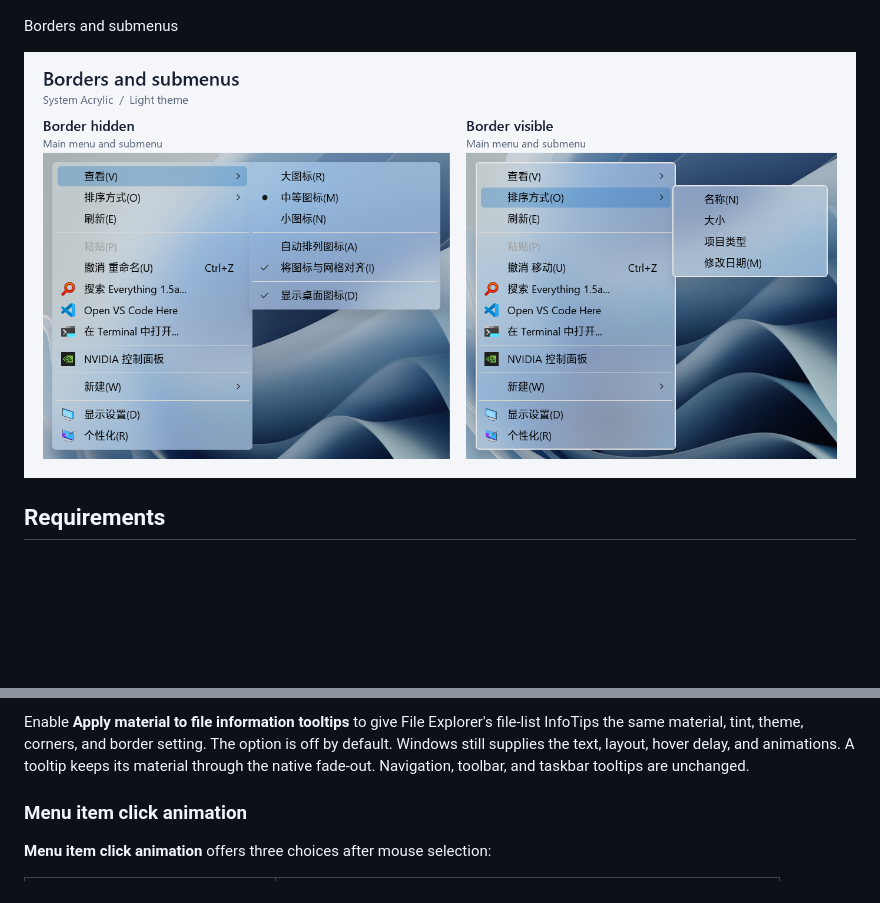
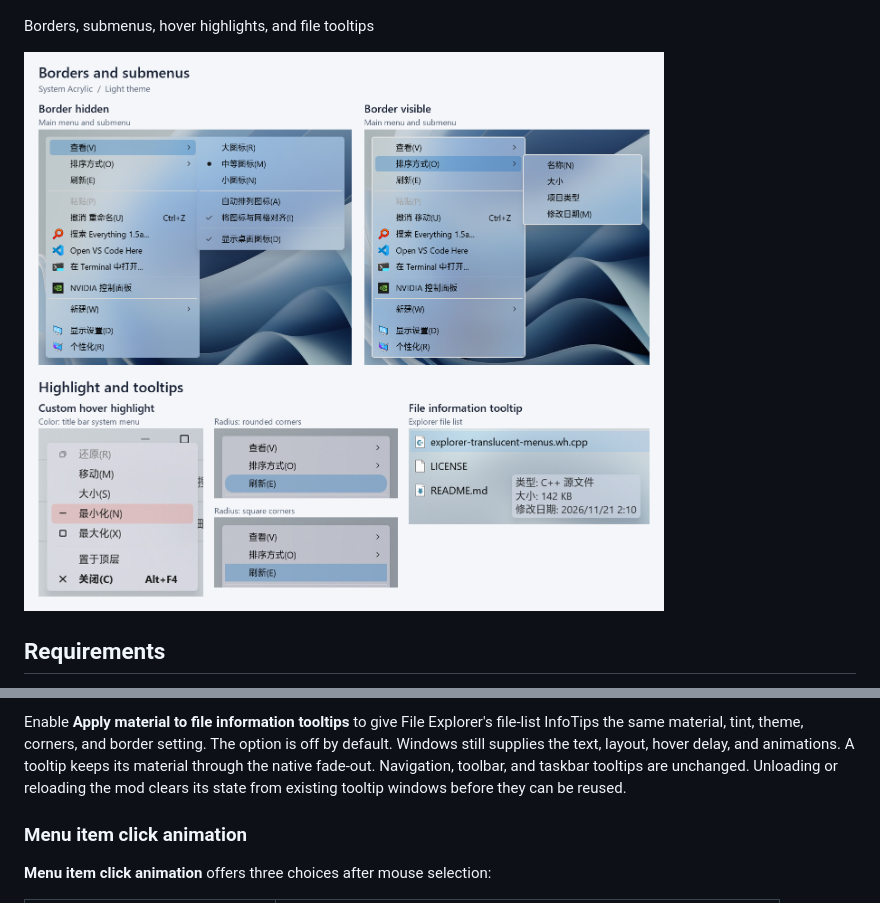
Before and after one commit to alkali210/my-windhawk-mods, a Markdown page: explorer-translucent-menus/README.md, 2 parts joined by grey strips. Rendered like a GitHub page; pictures changed too: explorer-translucent-menus/screenshots/03-border-submenus.png; blank space fills up the shorter version.

```diff
--- a/explorer-translucent-menus/README.md
+++ b/explorer-translucent-menus/README.md
@@ -20,5 +20,5 @@ Tint and transparency adjustments
 
 ![tint](https://raw.githubusercontent.com/alkali210/my-windhawk-mods/main/explorer-translucent-menus/screenshots/02-tint-transparency.png)
 
-Borders and submenus
+Borders, submenus, hover highlights, and file tooltips
 
@@ -77,6 +77,8 @@ file-list InfoTips the same material, tint, theme, corners, and border setting.
 The option is off by default. Windows still supplies the text, layout, hover
 delay, and animations. A tooltip keeps its material through the native fade-out.
 Navigation, toolbar, and taskbar tooltips are unchanged.
+Unloading or reloading the mod clears its state from existing tooltip windows
+before they can be reused.
 
 ### Menu item click animation
 
```
Also changed, not shown: other parts of explorer-translucent-menus/README.md (+1 -1 lines), 2 other files.
